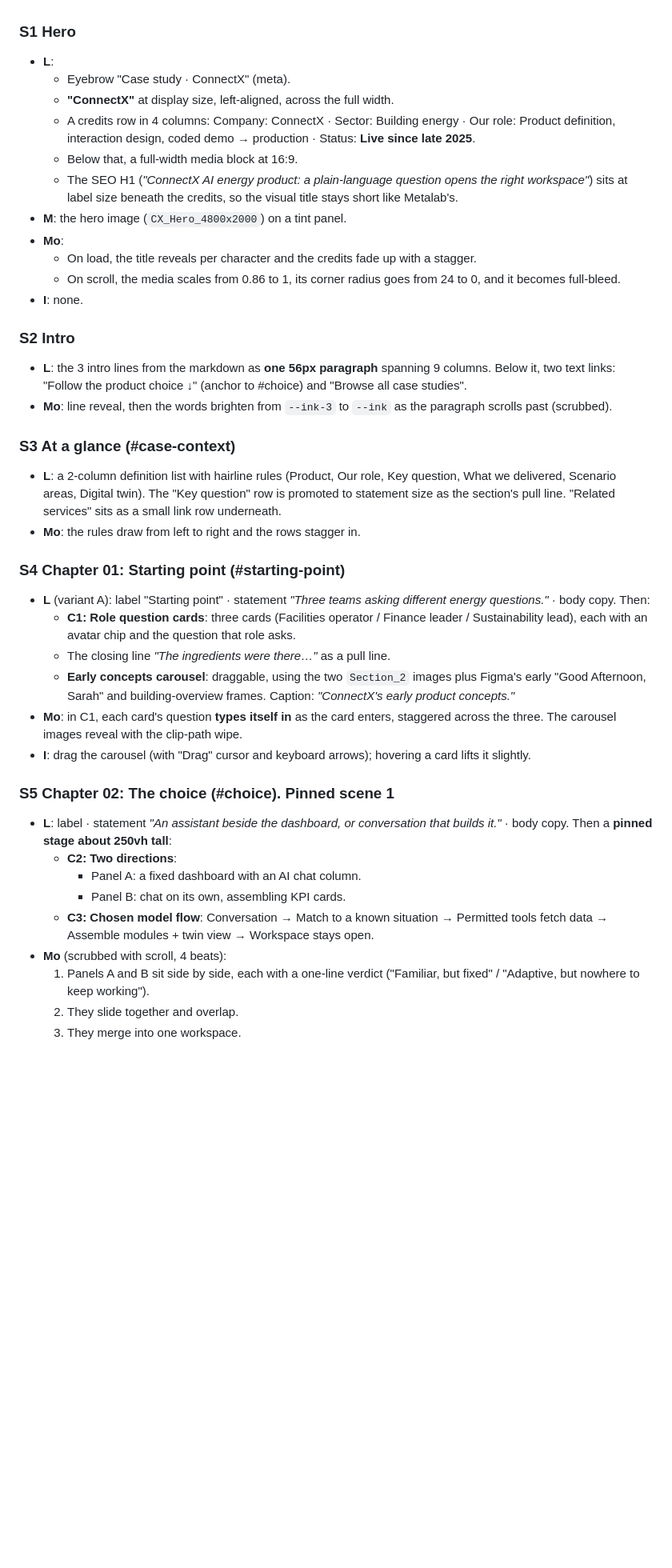
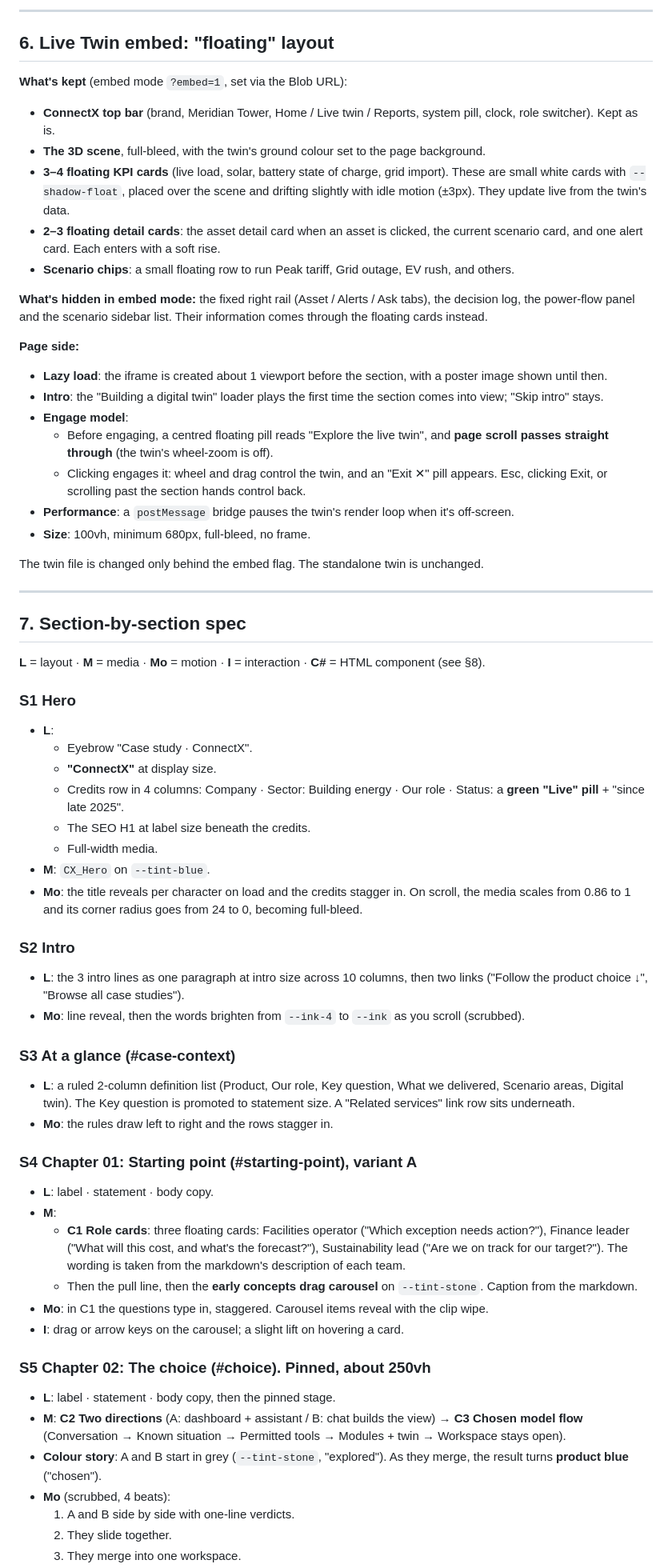
Before and after one commit to Rishabh-t-t/design-code, a Markdown page: docs/BUILD_PLAN.md, the part around one of its changes. Shown at 80% size. Rendered like a GitHub page; blank space fills up the shorter version.

```diff
--- a/docs/BUILD_PLAN.md
+++ b/docs/BUILD_PLAN.md
@@ -114,40 +160,64 @@ Notation: **L** = layout · **M** = media (Phase 1 placeholder → final) · **M
+---
+
+## 6. Live Twin embed: "floating" layout
+
+**What's kept** (embed mode `?embed=1`, set via the Blob URL):
+- **ConnectX top bar** (brand, Meridian Tower, Home / Live twin / Reports, system pill, clock, role switcher). Kept as is.
+- **The 3D scene**, full-bleed, with the twin's ground colour set to the page background.
+- **3–4 floating KPI cards** (live load, solar, battery state of charge, grid import). These are small white cards with `--shadow-float`, placed over the scene and drifting slightly with idle motion (±3px). They update live from the twin's data.
+- **2–3 floating detail cards**: the asset detail card when an asset is clicked, the current scenario card, and one alert card. Each enters with a soft rise.
+- **Scenario chips**: a small floating row to run Peak tariff, Grid outage, EV rush, and others.
+
+**What's hidden in embed mode:** the fixed right rail (Asset / Alerts / Ask tabs), the decision log, the power-flow panel and the scenario sidebar list. Their information comes through the floating cards instead.
+
+**Page side:**
+- **Lazy load**: the iframe is created about 1 viewport before the section, with a poster image shown until then.
+- **Intro**: the "Building a digital twin" loader plays the first time the section comes into view; "Skip intro" stays.
+- **Engage model**:
+  - Before engaging, a centred floating pill reads "Explore the live twin", and **page scroll passes straight through** (the twin's wheel-zoom is off).
+  - Clicking engages it: wheel and drag control the twin, and an "Exit ✕" pill appears. Esc, clicking Exit, or scrolling past the section hands control back.
+- **Performance**: a `postMessage` bridge pauses the twin's render loop when it's off-screen.
+- **Size**: 100vh, minimum 680px, full-bleed, no frame.
+
+The twin file is changed only behind the embed flag. The standalone twin is unchanged.
+
+---
+
+## 7. Section-by-section spec
+
+**L** = layout · **M** = media · **Mo** = motion · **I** = interaction · **C#** = HTML component (see §8).
 
 ### S1 Hero
 - **L**:
-  - Eyebrow "Case study · ConnectX" (meta).
-  - **"ConnectX"** at display size, left-aligned, across the full width.
-  - A credits row in 4 columns: Company: ConnectX · Sector: Building energy · Our role: Product definition, interaction design, coded demo → production · Status: **Live since late 2025**.
-  - Below that, a full-width media block at 16:9.
-  - The SEO H1 (*"ConnectX AI energy product: a plain-language question opens the right workspace"*) sits at label size beneath the credits, so the visual title stays short like Metalab's.
-- **M**: the hero image (`CX_Hero_4800x2000`) on a tint panel.
-- **Mo**:
-  - On load, the title reveals per character and the credits fade up with a stagger.
-  - On scroll, the media scales from 0.86 to 1, its corner radius goes from 24 to 0, and it becomes full-bleed.
-- **I**: none.
+  - Eyebrow "Case study · ConnectX".
+  - **"ConnectX"** at display size.
+  - Credits row in 4 columns: Company · Sector: Building energy · Our role · Status: a **green "Live" pill** + "since late 2025".
+  - The SEO H1 at label size beneath the credits.
+  - Full-width media.
+- **M**: `CX_Hero` on `--tint-blue`.
+- **Mo**: the title reveals per character on load and the credits stagger in. On scroll, the media scales from 0.86 to 1 and its corner radius goes from 24 to 0, becoming full-bleed.
 
 ### S2 Intro
-- **L**: the 3 intro lines from the markdown as **one 56px paragraph** spanning 9 columns. Below it, two text links: "Follow the product choice ↓" (anchor to #choice) and "Browse all case studies".
-- **Mo**: line reveal, then the words brighten from `--ink-3` to `--ink` as the paragraph scrolls past (scrubbed).
+- **L**: the 3 intro lines as one paragraph at intro size across 10 columns, then two links ("Follow the product choice ↓", "Browse all case studies").
+- **Mo**: line reveal, then the words brighten from `--ink-4` to `--ink` as you scroll (scrubbed).
 
 ### S3 At a glance (#case-context)
-- **L**: a 2-column definition list with hairline rules (Product, Our role, Key question, What we delivered, Scenario areas, Digital twin). The "Key question" row is promoted to statement size as the section's pull line. "Related services" sits as a small link row underneath.
-- **Mo**: the rules draw from left to right and the rows stagger in.
+- **L**: a ruled 2-column definition list (Product, Our role, Key question, What we delivered, Scenario areas, Digital twin). The Key question is promoted to statement size. A "Related services" link row sits underneath.
+- **Mo**: the rules draw left to right and the rows stagger in.
 
-### S4 Chapter 01: Starting point (#starting-point)
-- **L** (variant A): label "Starting point" · statement *"Three teams asking different energy questions."* · body copy. Then:
-  - **C1: Role question cards**: three cards (Facilities operator / Finance leader / Sustainability lead), each with an avatar chip and the question that role asks.
-  - The closing line *"The ingredients were there…"* as a pull line.
-  - **Early concepts carousel**: draggable, using the two `Section_2` images plus Figma's early "Good Afternoon, Sarah" and building-overview frames. Caption: *"ConnectX's early product concepts."*
-- **Mo**: in C1, each card's question **types itself in** as the card enters, staggered across the three. The carousel images reveal with the clip-path wipe.
-- **I**: drag the carousel (with "Drag" cursor and keyboard arrows); hovering a card lifts it slightly.
+### S4 Chapter 01: Starting point (#starting-point), variant A
+- **L**: label · statement · body copy.
+- **M**:
+  - **C1 Role cards**: three floating cards: Facilities operator ("Which exception needs action?"), Finance leader ("What will this cost, and what's the forecast?"), Sustainability lead ("Are we on track for our target?"). The wording is taken from the markdown's description of each team.
+  - Then the pull line, then the **early concepts drag carousel** on `--tint-stone`. Caption from the markdown.
+- **Mo**: in C1 the questions type in, staggered. Carousel items reveal with the clip wipe.
+- **I**: drag or arrow keys on the carousel; a slight lift on hovering a card.
 
-### S5 Chapter 02: The choice (#choice). Pinned scene 1
-- **L**: label · statement *"An assistant beside the dashboard, or conversation that builds it."* · body copy. Then a **pinned stage about 250vh tall**:
-  - **C2: Two directions**:
-    - Panel A: a fixed dashboard with an AI chat column.
-    - Panel B: chat on its own, assembling KPI cards.
-  - **C3: Chosen model flow**: Conversation → Match to a known situation → Permitted tools fetch data → Assemble modules + twin view → Workspace stays open.
-- **Mo** (scrubbed with scroll, 4 beats):
-  1. Panels A and B sit side by side, each with a one-line verdict ("Familiar, but fixed" / "Adaptive, but nowhere to keep working").
-  2. They slide together and overlap.
+### S5 Chapter 02: The choice (#choice). Pinned, about 250vh
+- **L**: label · statement · body copy, then the pinned stage.
+- **M**: **C2 Two directions** (A: dashboard + assistant / B: chat builds the view) → **C3 Chosen model flow** (Conversation → Known situation → Permitted tools → Modules + twin → Workspace stays open).
+- **Colour story**: A and B start in grey (`--tint-stone`, "explored"). As they merge, the result turns **product blue** ("chosen").
+- **Mo** (scrubbed, 4 beats):
+  1. A and B side by side with one-line verdicts.
+  2. They slide together.
   3. They merge into one workspace.
```
Also changed, not shown: other parts of docs/BUILD_PLAN.md (+199 -200 lines).
